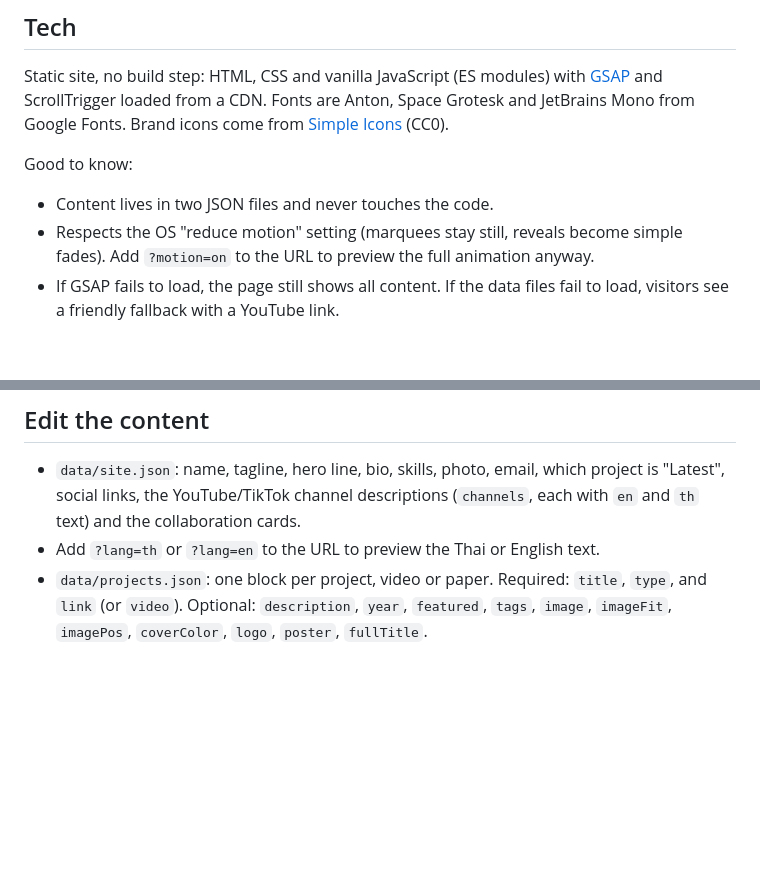
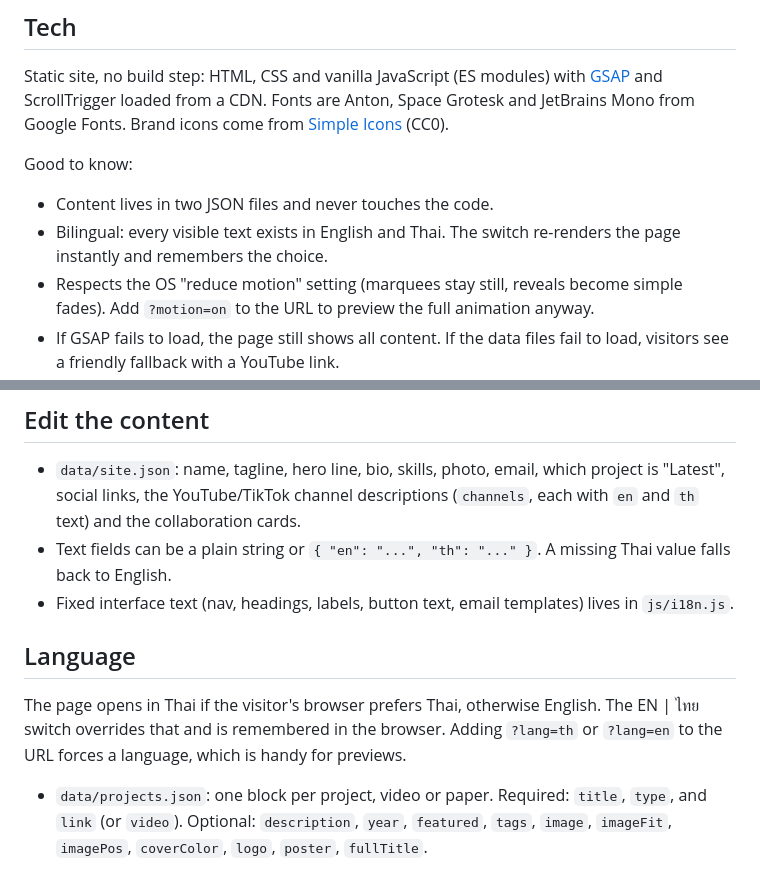
Before and after one commit to namwaafetp-commits/namwaaok-portfolio, a Markdown page: README.md, 2 parts joined by grey strips. GitHub-like rendering; blank space fills up the shorter version.

```diff
--- a/README.md
+++ b/README.md
@@ -36,6 +36,7 @@ Static site, no build step: HTML, CSS and vanilla JavaScript (ES modules) with [
 Good to know:
 
 - Content lives in two JSON files and never touches the code.
+- Bilingual: every visible text exists in English and Thai. The switch re-renders the page instantly and remembers the choice.
 - Respects the OS "reduce motion" setting (marquees stay still, reveals become simple fades). Add `?motion=on` to the URL to preview the full animation anyway.
 - If GSAP fails to load, the page still shows all content. If the data files fail to load, visitors see a friendly fallback with a YouTube link.
 - Layout adapts from phone to desktop.
@@ -51,7 +52,12 @@ Then open http://localhost:8080. On Windows you can also double-click `start.bat
 ## Edit the content
 
 - `data/site.json`: name, tagline, hero line, bio, skills, photo, email, which project is "Latest", social links, the YouTube/TikTok channel descriptions (`channels`, each with `en` and `th` text) and the collaboration cards.
-- Add `?lang=th` or `?lang=en` to the URL to preview the Thai or English text.
+- Text fields can be a plain string or `{ "en": "...", "th": "..." }`. A missing Thai value falls back to English.
+- Fixed interface text (nav, headings, labels, button text, email templates) lives in `js/i18n.js`.
+
+## Language
+
+The page opens in Thai if the visitor's browser prefers Thai, otherwise English. The EN | ไทย switch overrides that and is remembered in the browser. Adding `?lang=th` or `?lang=en` to the URL forces a language, which is handy for previews.
 - `data/projects.json`: one block per project, video or paper. Required: `title`, `type`, and `link` (or `video`). Optional: `description`, `year`, `featured`, `tags`, `image`, `imageFit`, `imagePos`, `coverColor`, `logo`, `poster`, `fullTitle`.
 
 A new `type` automatically gets its own filter tab and colour.
```
Also changed, not shown: other parts of README.md (+2 -2 lines), assets/readme/about.jpg, assets/readme/hero.jpg, 7 other files.
